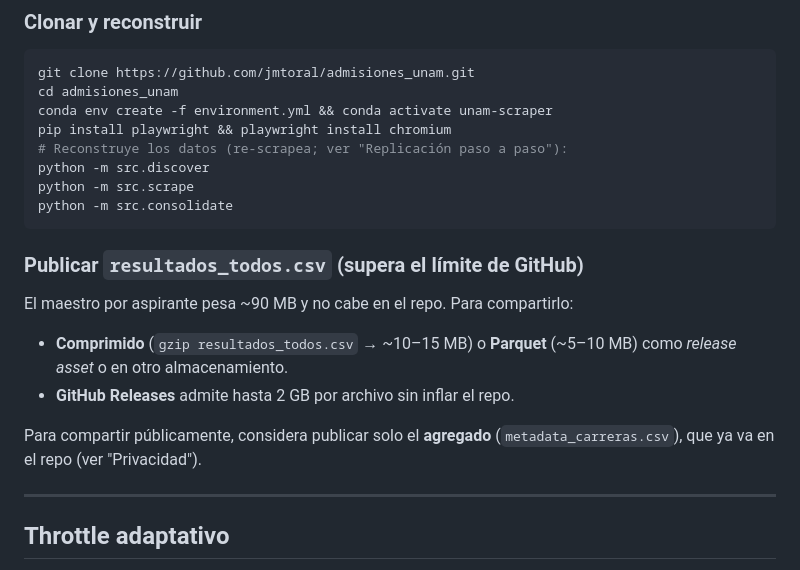
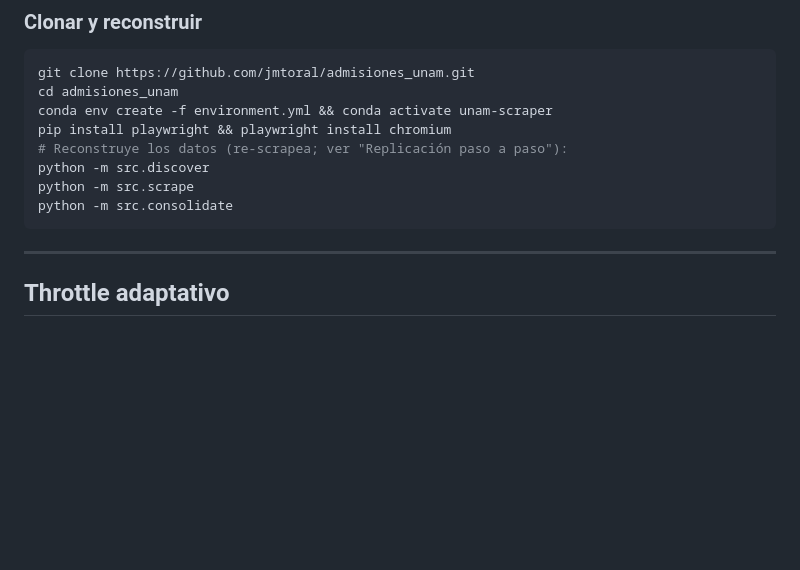
Before and after one commit to jmtoral/admisiones_unam, a Markdown page: README.md, the part around the change. GitHub-like rendering; blank space fills up the shorter version.

````diff
--- a/README.md
+++ b/README.md
@@ -361,17 +361,6 @@ python -m src.scrape
 python -m src.consolidate
 ```
 
-### Publicar `resultados_todos.csv` (supera el límite de GitHub)
-
-El maestro por aspirante pesa ~90 MB y no cabe en el repo. Para compartirlo:
-
-- **Comprimido** (`gzip resultados_todos.csv` → ~10–15 MB) o **Parquet**
-  (~5–10 MB) como *release asset* o en otro almacenamiento.
-- **GitHub Releases** admite hasta 2 GB por archivo sin inflar el repo.
-
-Para compartir públicamente, considera publicar solo el **agregado**
-(`metadata_carreras.csv`), que ya va en el repo (ver "Privacidad").
-
 ---
 
 ## Throttle adaptativo
````
